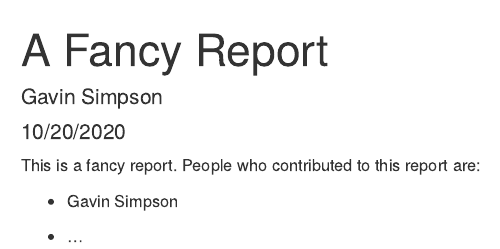
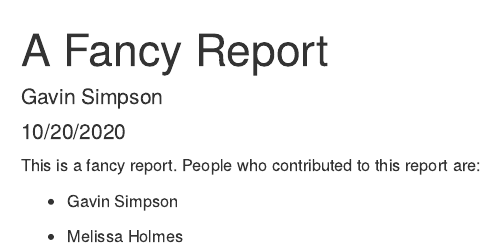
Before and after one commit to jsgs843/version-control, an R Markdown document (report.Rmd): the page in a window 1100 px wide, from its top. Rendered offline with R 4.5, knitr and Pandoc, with nearby package versions.

Commit message:
Version Control assignment -- add Melissa as a contributor

```diff
--- a/report.Rmd
+++ b/report.Rmd
@@ -13,4 +13,4 @@ This is a fancy report. People who contributed to this report are:
 
 * Gavin Simpson
 
-* ...
+* Melissa Holmes
```
